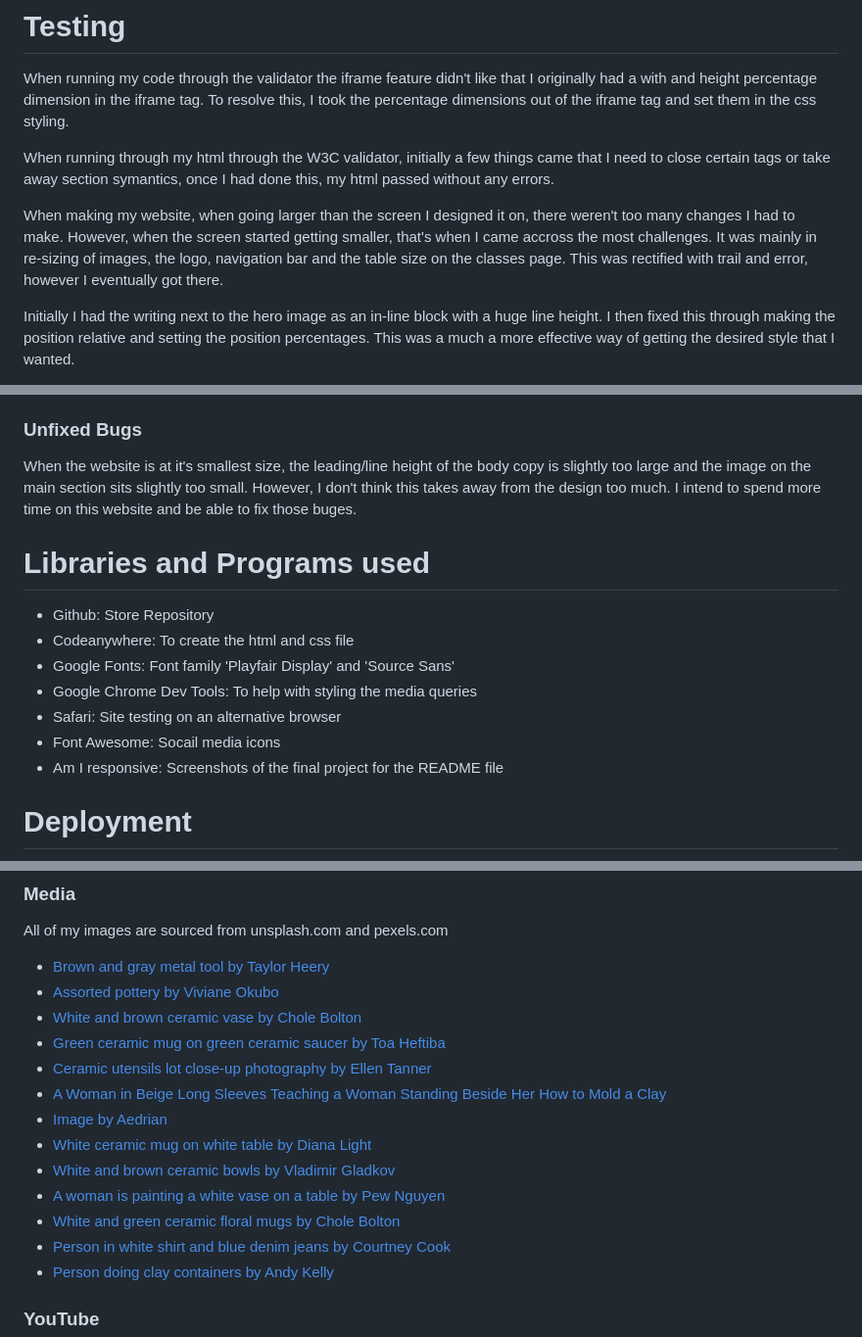
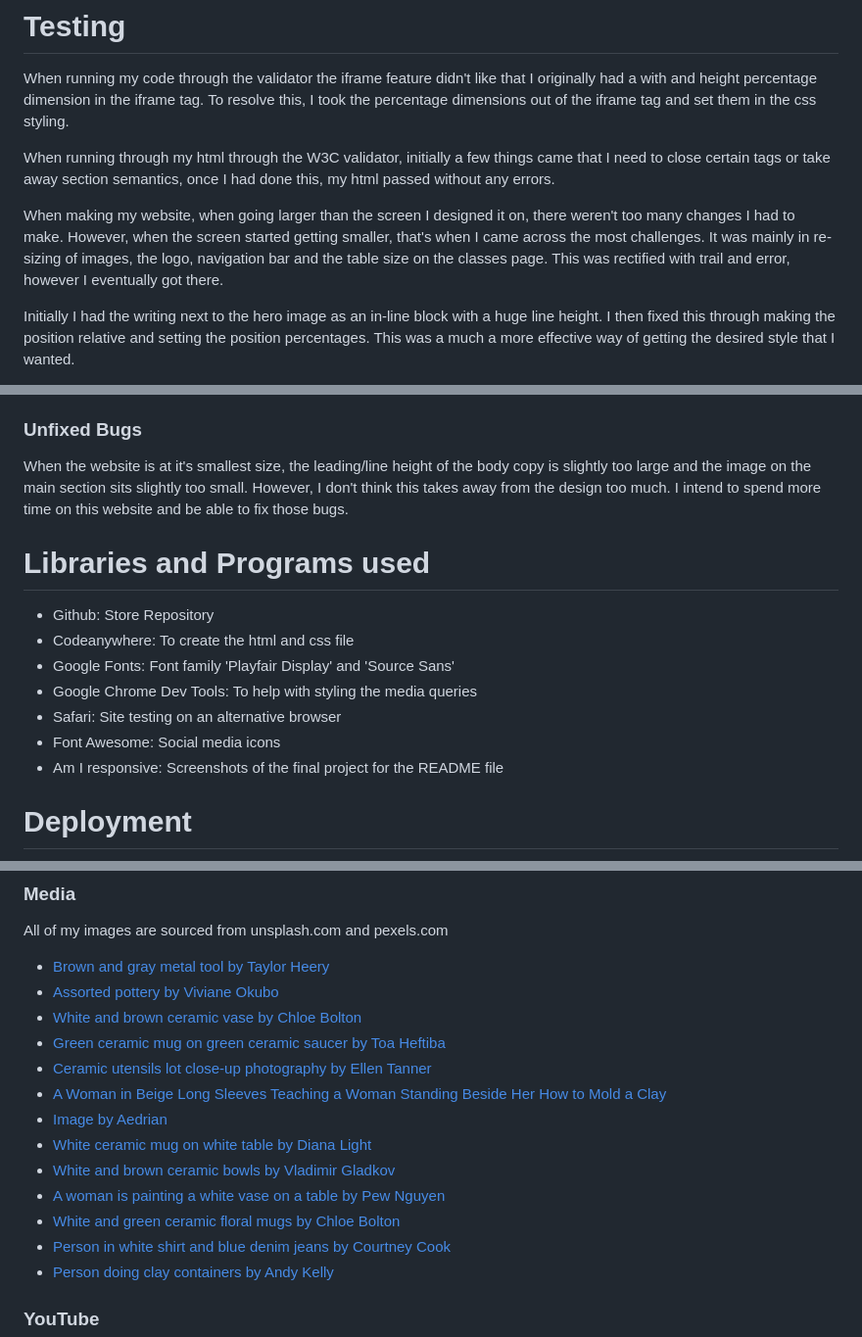
Before and after one commit to SaskiaPacker/potters-club, a Markdown page: README.md, 3 parts joined by grey strips. Shown: that part at 98% size. GitHub-like rendering.

```diff
--- a/README.md
+++ b/README.md
@@ -151,9 +151,9 @@ The social links all sit within the footer, which you are able to click and they
 # Testing
 When running my code through the validator the iframe feature didn't like that I originally had a with and height percentage dimension in the iframe tag. To resolve this, I took the percentage dimensions out of the iframe tag and set them in the css styling.
 
-When running through my html through the W3C validator, initially a few things came that I need to close certain tags or take away section symantics, once I had done this, my html passed without any errors.
+When running through my html through the W3C validator, initially a few things came that I need to close certain tags or take away section semantics, once I had done this, my html passed without any errors.
 
-When making my website, when going larger than the screen I designed it on, there weren't too many changes I had to make. However, when the screen started getting smaller, that's when I came accross the most challenges. It was mainly in re-sizing of images, the logo, navigation bar and the table size on the classes page. This was rectified with trail and error, however I eventually got there.
+When making my website, when going larger than the screen I designed it on, there weren't too many changes I had to make. However, when the screen started getting smaller, that's when I came across the most challenges. It was mainly in re-sizing of images, the logo, navigation bar and the table size on the classes page. This was rectified with trail and error, however I eventually got there.
 
 Initially I had the writing next to the hero image as an in-line block with a huge line height. I then fixed this through making the position relative and setting the position percentages. This was a much a more effective way of getting the desired style that I wanted.
 
@@ -175,7 +175,7 @@ Another issues that was resolved, an error kept on coming up about my imported t
 - All external links open in new tabs and arrive at the desired website.
 
 ### Unfixed Bugs
-When the website is at it's smallest size, the leading/line height of the body copy is slightly too large and the image on the main section sits slightly too small. However, I don't think this takes away from the design too much. I intend to spend more time on this website and be able to fix those buges.
+When the website is at it's smallest size, the leading/line height of the body copy is slightly too large and the image on the main section sits slightly too small. However, I don't think this takes away from the design too much. I intend to spend more time on this website and be able to fix those bugs.
 
 # Libraries and Programs used
 - Github: Store Repository
@@ -183,7 +183,7 @@ When the website is at it's smallest size, the leading/line height of the body c
 - Google Fonts: Font family 'Playfair Display' and 'Source Sans'
 - Google Chrome Dev Tools: To help with styling the media queries
 - Safari: Site testing on an alternative browser
-- Font Awesome: Socail media icons
+- Font Awesome: Social media icons
 - Am I responsive: Screenshots of the final project for the README file
 
 # Deployment
@@ -215,7 +215,7 @@ I would also like to credit this Stack Overflow [reply](https://stackoverflow.co
 All of my images are sourced from unsplash.com and pexels.com
 - [ Brown and gray metal tool by Taylor Heery](https://unsplash.com/photos/ZSgWcW70cTs)
 - [Assorted pottery by Viviane Okubo](https://unsplash.com/photos/2ZnkIsutb4g)
-- [White and brown ceramic vase by Chole Bolton](https://unsplash.com/photos/R0qthXq3jec)
+- [White and brown ceramic vase by Chloe Bolton](https://unsplash.com/photos/R0qthXq3jec)
 - [Green ceramic mug on green ceramic saucer by Toa Heftiba](https://unsplash.com/photos/yN33yGmulWE)
 - [Ceramic utensils lot close-up photography by Ellen Tanner](https://unsplash.com/photos/upuQB6JU9fY)
 - [A Woman in Beige Long Sleeves Teaching a Woman Standing Beside Her How to Mold a Clay](https://www.pexels.com/photo/a-woman-in-beige-long-sleeves-teaching-a-woman-standing-beside-her-how-to-mold-a-clay-6694742/)
@@ -223,7 +223,7 @@ All of my images are sourced from unsplash.com and pexels.com
 - [White ceramic mug on white table by Diana Light](https://unsplash.com/photos/u_jt9A7FADk)
 - [White and brown ceramic bowls by Vladimir Gladkov](https://unsplash.com/photos/NPPIq1XFdck)
 - [A woman is painting a white vase on a table by Pew Nguyen](https://unsplash.com/photos/qQBI7IG7UV0)
-- [White and green ceramic floral mugs by Chole Bolton](https://unsplash.com/photos/L_bXRw-bZ9I)
+- [White and green ceramic floral mugs by Chloe Bolton](https://unsplash.com/photos/L_bXRw-bZ9I)
 - [Person in white shirt and blue denim jeans by Courtney Cook](https://unsplash.com/photos/QRVSQH7OeX4)
 - [Person doing clay containers by Andy Kelly](https://unsplash.com/photos/P21tYLUo_PI)
 
```
Also changed, not shown: other parts of README.md (+11 -11 lines).
